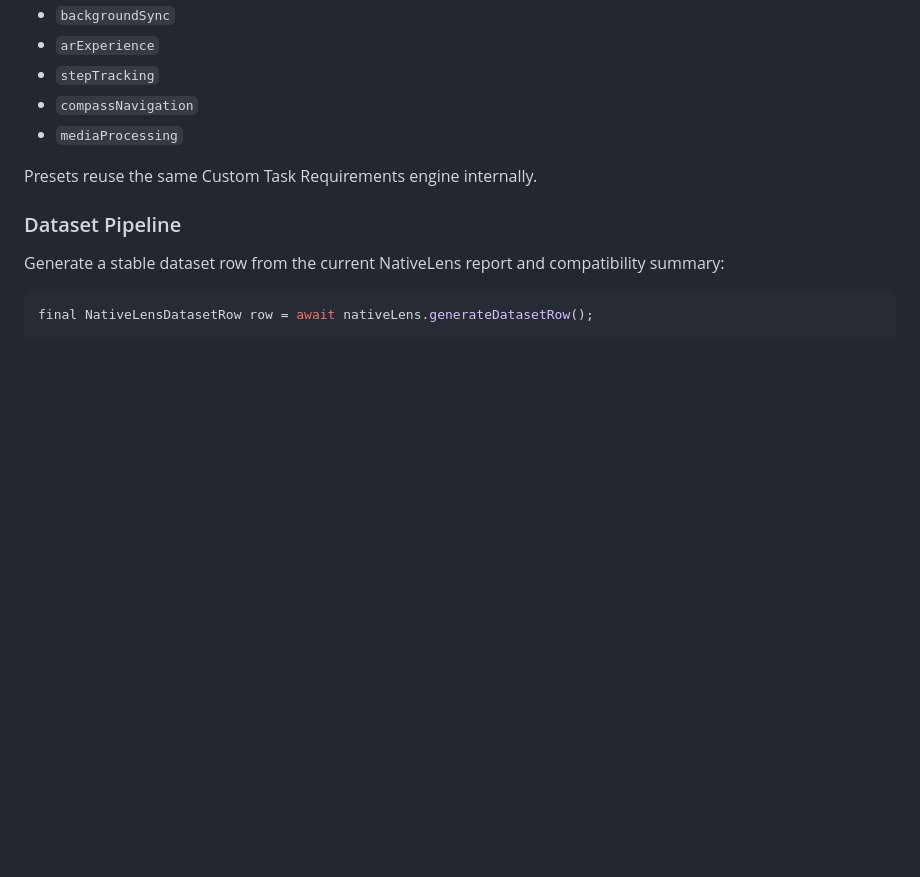
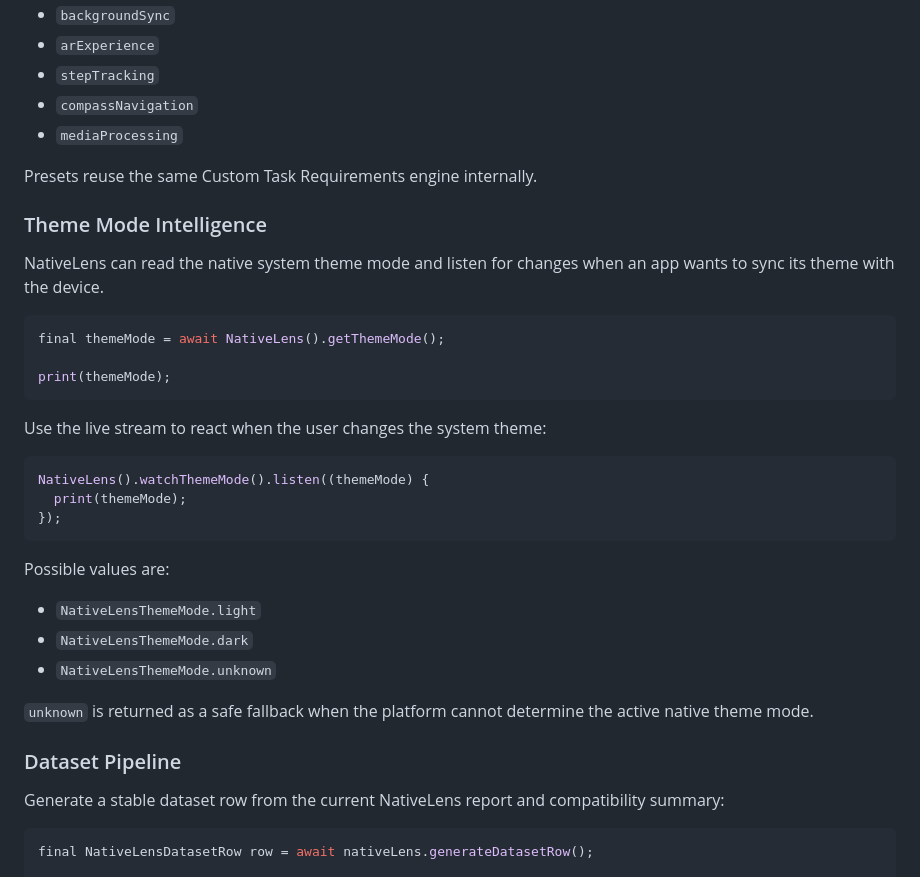
Before and after one commit to Nahin-CDR/native_lens, a Markdown page: README.md, the part around the change. Drawn GitHub-style; blank space fills up the shorter version.

Commit message:
docs: add theme mode intelligence

````diff
--- a/README.md
+++ b/README.md
@@ -331,6 +331,34 @@ Available presets:
 
 Presets reuse the same Custom Task Requirements engine internally.
 
+### Theme Mode Intelligence
+
+NativeLens can read the native system theme mode and listen for changes when an
+app wants to sync its theme with the device.
+
+```dart
+final themeMode = await NativeLens().getThemeMode();
+
+print(themeMode);
+```
+
+Use the live stream to react when the user changes the system theme:
+
+```dart
+NativeLens().watchThemeMode().listen((themeMode) {
+  print(themeMode);
+});
+```
+
+Possible values are:
+
+- `NativeLensThemeMode.light`
+- `NativeLensThemeMode.dark`
+- `NativeLensThemeMode.unknown`
+
+`unknown` is returned as a safe fallback when the platform cannot determine the
+active native theme mode.
+
 ### Dataset Pipeline
 
 Generate a stable dataset row from the current NativeLens report and
````
Also changed, not shown: CHANGELOG.md (+7 -0 lines).
